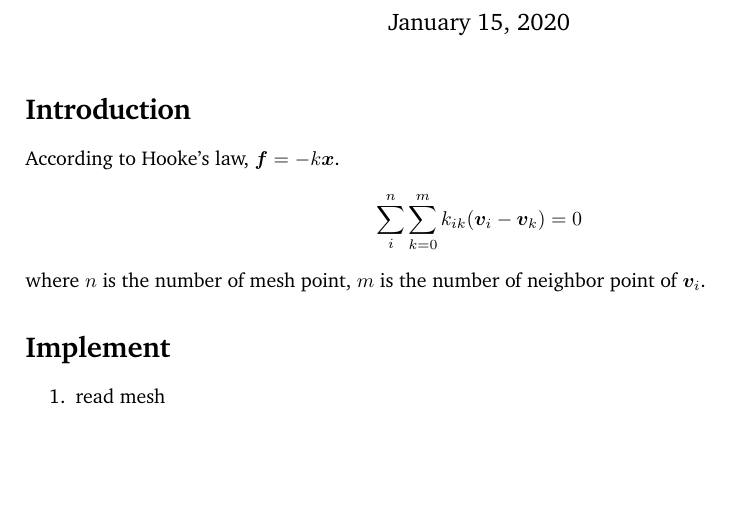
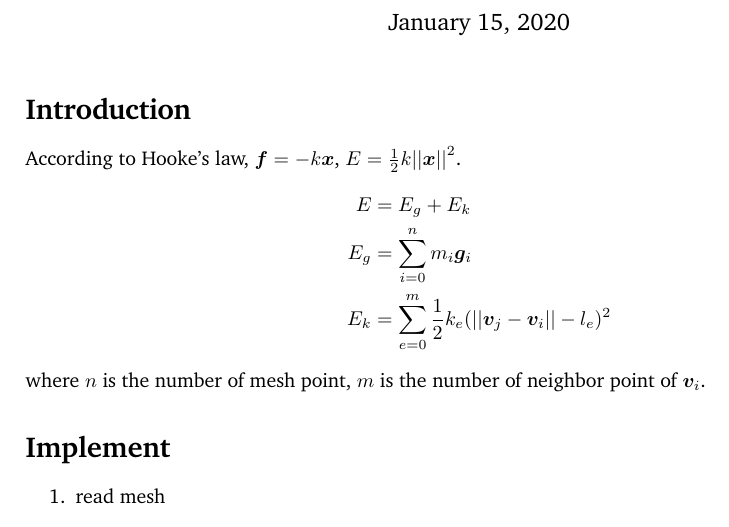
Before and after one commit to n-jing/mesh_mass_spring, a LaTeX document (doc/mass_spring.tex): part of the page, cut so that both start at the same text, the shorter picture padded with empty space. Compiled offline with pdfLaTeX.

Commit message:
update doc

```diff
--- a/doc/mass_spring.tex
+++ b/doc/mass_spring.tex
@@ -31,8 +31,14 @@
 
 \section*{Introduction} % Unnumbered section
 
-According to Hooke's law, $\bm{f} = -k\bm{x}$.
-$$\sum_i^n{\sum_{k=0}^{m}{k_{ik}(\bm{v}_i-\bm{v}_k)}=0}$$
+According to Hooke's law, $\bm{f} = -k\bm{x}$, $E=\frac{1}{2}k{||\bm{x}||}^2$.
+\begin{equation*}
+  \begin{split}
+    E&=E_g+E_k  \\
+    E_g&=\sum_{i=0}^{n}m_i\bm{g}_i  \\
+    E_k&=\sum_{e=0}^{m}\frac{1}{2}k_e({||\bm{v}_j-\bm{v}_i||-l_e})^2
+  \end{split}
+\end{equation*}
 where $n$ is the number of mesh point, $m$ is the number of neighbor point of $\bm{v}_i$.
 \section*{Implement}
 \begin{enumerate}
```
Also changed, not shown: 2 other files.
